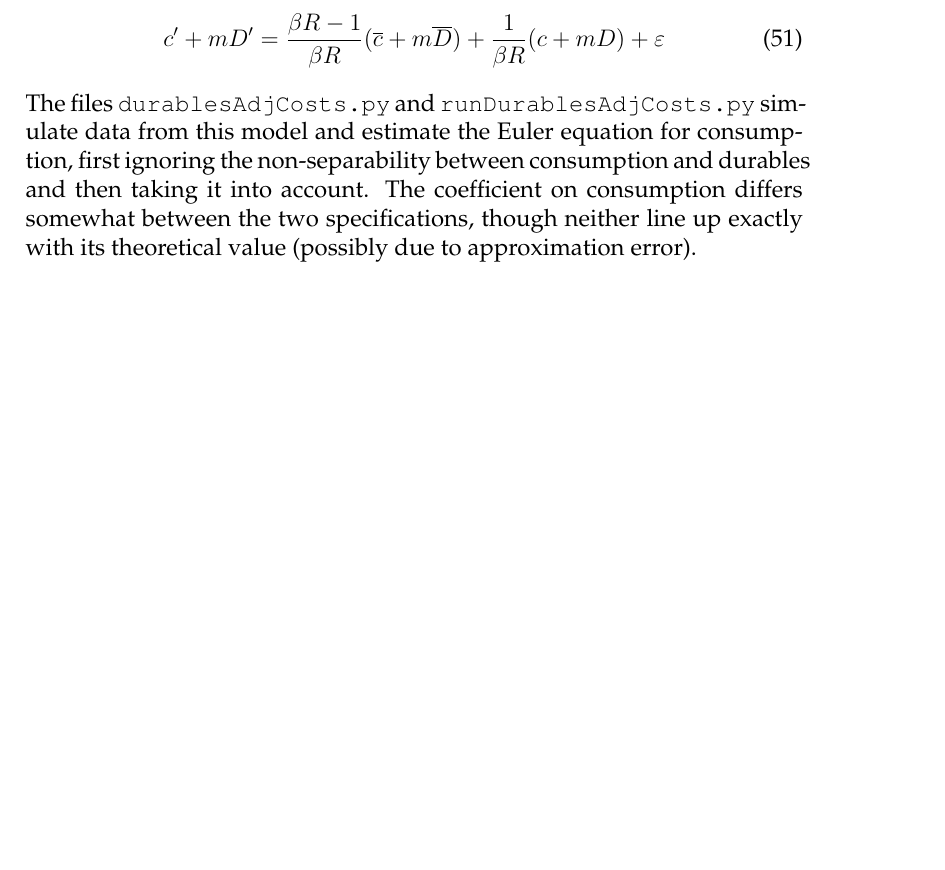
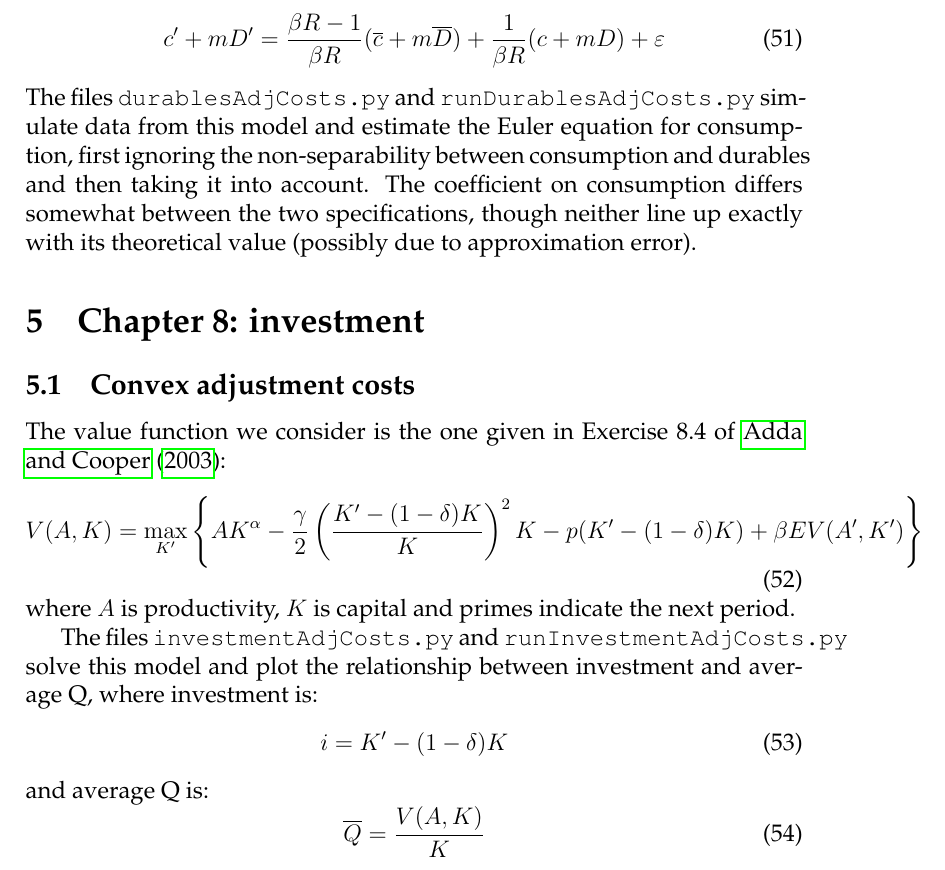
Before and after one commit to jms202/AddaAndCooper, a LaTeX document (AddaAndCooper.tex, which reads investment/investment.tex): part of page 11 of 11 before the commit and part of page 11 of 12 after it, cut so that both start at the same text, the shorter picture padded with empty space. Compiled offline with pdfLaTeX.

Commit message:
Add latex code for investment

```diff
--- /dev/null
+++ b/investment/investment.tex
@@ -0,0 +1,24 @@
+\section{Chapter 8: investment}
+
+\subsection{Convex adjustment costs}
+
+The value function we consider is the one given in Exercise 8.4 of \citet{adda2003dynamic}:
+%
+\begin{equation}
+	V(A, K) = \max_{K'} \left\{ AK^{\alpha} - \frac{\gamma}{2}\left(\frac{K' - (1 - \delta)K}{K}\right)^2 K - p(K' - (1 - \delta)K) + \beta EV(A', K') \right\}
+\end{equation}
+%
+where \(A\) is productivity, \(K\) is capital and primes indicate the next period.
+
+The files \texttt{investmentAdjCosts.py} and \texttt{runInvestmentAdjCosts.py} solve this model and plot the relationship between investment and average Q, where investment is:
+%
+\begin{equation}
+	i = K' - (1 - \delta)K
+\end{equation}
+%
+and average Q is:
+%
+\begin{equation}
+	\overline{Q} = \frac{V(A, K)}{K}
+\end{equation}
+%
```
Also changed, not shown: AddaAndCooper.tex (+2 -0 lines).
